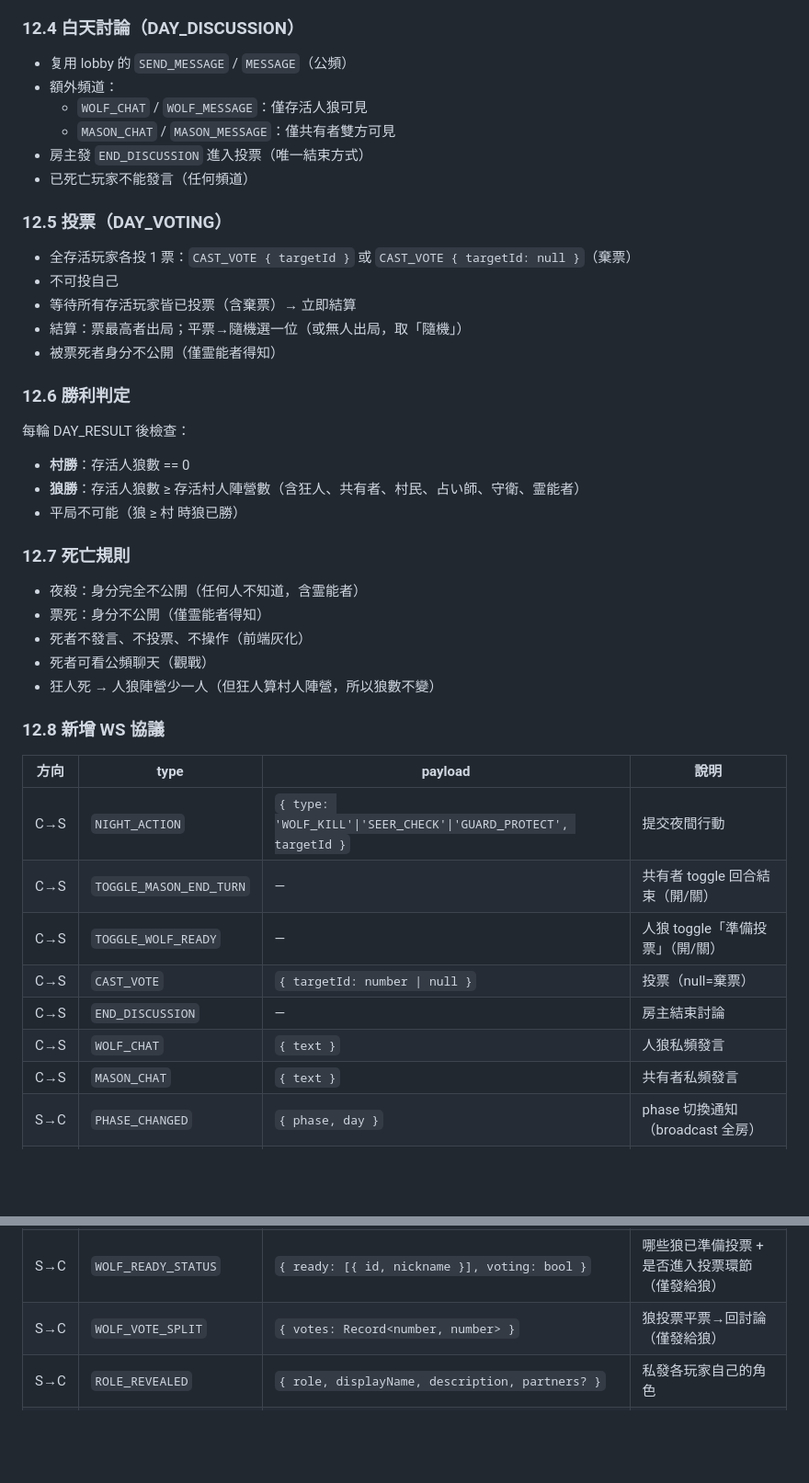
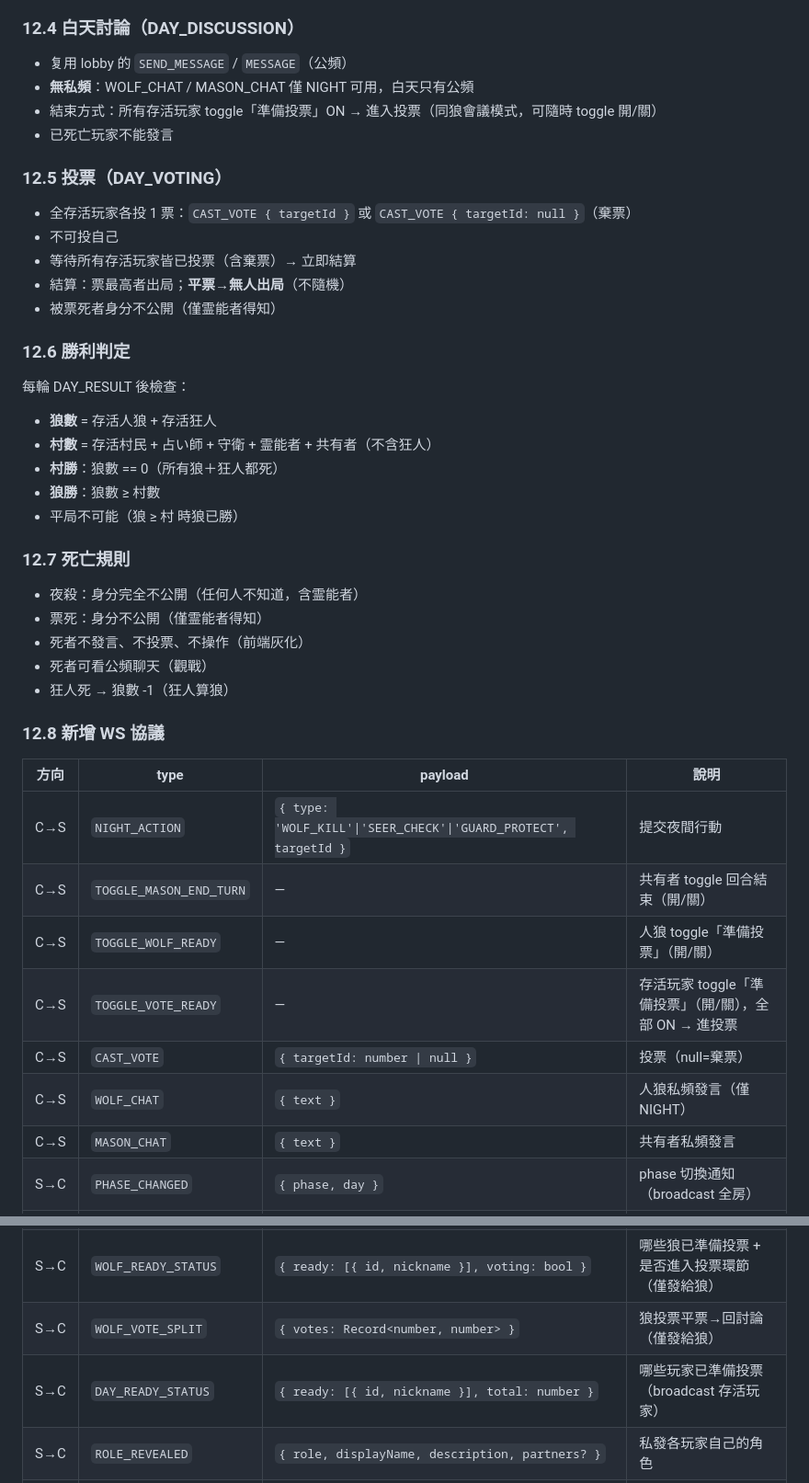
Before and after one commit to mille22554/WolfGame, a Markdown page: docs/ubuntu-spec.md, 2 parts joined by grey strips. Shown at 92% size. Drawn GitHub-style; blank space fills up the shorter version.

Commit message:
docs: spec 白天討論/投票/勝利判定修正
- 白天討論：移除 WOLF_CHAT/MASON_CHAT（僅 NIGHT 可用）
- 結束方式：所有存活玩家 toggle 準備投票（非房主 END_DISCUSSION）
- 平票→無人出局（不隨機）
- 狂人算狼：狼數=狼+狂人，村數=其他
- WS：移除 END_DISCUSSION，新增 TOGGLE_VOTE_READY + DAY_READY_STATUS

```diff
--- a/docs/ubuntu-spec.md
+++ b/docs/ubuntu-spec.md
@@ -269,25 +269,25 @@ LOBBY ──(START_GAME)──► ROLE_REVEAL ──(10s)──► NIGHT
 ### 12.4 白天討論（DAY_DISCUSSION）
 
 - 复用 lobby 的 `SEND_MESSAGE` / `MESSAGE`（公頻）
-- 額外頻道：
-  - `WOLF_CHAT` / `WOLF_MESSAGE`：僅存活人狼可見
-  - `MASON_CHAT` / `MASON_MESSAGE`：僅共有者雙方可見
-- 房主發 `END_DISCUSSION` 進入投票（唯一結束方式）
-- 已死亡玩家不能發言（任何頻道）
+- **無私頻**：WOLF_CHAT / MASON_CHAT 僅 NIGHT 可用，白天只有公頻
+- 結束方式：所有存活玩家 toggle「準備投票」ON → 進入投票（同狼會議模式，可隨時 toggle 開/關）
+- 已死亡玩家不能發言
 
 ### 12.5 投票（DAY_VOTING）
 
 - 全存活玩家各投 1 票：`CAST_VOTE { targetId }` 或 `CAST_VOTE { targetId: null }`（棄票）
 - 不可投自己
 - 等待所有存活玩家皆已投票（含棄票）→ 立即結算
-- 結算：票最高者出局；平票→隨機選一位（或無人出局，取「隨機」）
+- 結算：票最高者出局；**平票→無人出局**（不隨機）
 - 被票死者身分不公開（僅霊能者得知）
 
 ### 12.6 勝利判定
 
 每輪 DAY_RESULT 後檢查：
-- **村勝**：存活人狼數 == 0
-- **狼勝**：存活人狼數 ≥ 存活村人陣營數（含狂人、共有者、村民、占い師、守衛、霊能者）
+- **狼數** = 存活人狼 + 存活狂人
+- **村數** = 存活村民 + 占い師 + 守衛 + 霊能者 + 共有者（不含狂人）
+- **村勝**：狼數 == 0（所有狼＋狂人都死）
+- **狼勝**：狼數 ≥ 村數
 - 平局不可能（狼 ≥ 村 時狼已勝）
 
 ### 12.7 死亡規則
@@ -296,7 +296,7 @@ LOBBY ──(START_GAME)──► ROLE_REVEAL ──(10s)──► NIGHT
 - 票死：身分不公開（僅霊能者得知）
 - 死者不發言、不投票、不操作（前端灰化）
 - 死者可看公頻聊天（觀戰）
-- 狂人死 → 人狼陣營少一人（但狂人算村人陣營，所以狼數不變）
+- 狂人死 → 狼數 -1（狂人算狼）
 
 ### 12.8 新增 WS 協議
 
@@ -305,15 +305,16 @@ LOBBY ──(START_GAME)──► ROLE_REVEAL ──(10s)──► NIGHT
 | C→S | `NIGHT_ACTION` | `{ type: 'WOLF_KILL'\|'SEER_CHECK'\|'GUARD_PROTECT', targetId }` | 提交夜間行動 |
 | C→S | `TOGGLE_MASON_END_TURN` | — | 共有者 toggle 回合結束（開/關） |
 | C→S | `TOGGLE_WOLF_READY` | — | 人狼 toggle「準備投票」（開/關） |
+| C→S | `TOGGLE_VOTE_READY` | — | 存活玩家 toggle「準備投票」（開/關），全部 ON → 進投票 |
 | C→S | `CAST_VOTE` | `{ targetId: number \| null }` | 投票（null=棄票） |
-| C→S | `END_DISCUSSION` | — | 房主結束討論 |
-| C→S | `WOLF_CHAT` | `{ text }` | 人狼私頻發言 |
+| C→S | `WOLF_CHAT` | `{ text }` | 人狼私頻發言（僅 NIGHT） |
 | C→S | `MASON_CHAT` | `{ text }` | 共有者私頻發言 |
 | S→C | `PHASE_CHANGED` | `{ phase, day }` | phase 切換通知（broadcast 全房） |
 | S→C | `NIGHT_STEP_CHANGED` | `{ step: 'guard'\|'mason'\|'wolf'\|'seer' }` | NIGHT 內部子步驟切換（broadcast） |
 | S→C | `MASON_END_TURN_STATUS` | `{ ended: [{ id, nickname }] }` | 哪些共有者已 toggle ON（僅發給共有者） |
 | S→C | `WOLF_READY_STATUS` | `{ ready: [{ id, nickname }], voting: bool }` | 哪些狼已準備投票 + 是否進入投票環節（僅發給狼） |
 | S→C | `WOLF_VOTE_SPLIT` | `{ votes: Record<number, number> }` | 狼投票平票→回討論（僅發給狼） |
+| S→C | `DAY_READY_STATUS` | `{ ready: [{ id, nickname }], total: number }` | 哪些玩家已準備投票（broadcast 存活玩家） |
 | S→C | `ROLE_REVEALED` | `{ role, displayName, description, partners? }` | 私發各玩家自己的角色 |
 | S→C | `NIGHT_RESULT` | `{ peacefulNight: bool, deaths: [{ id, nickname }] }` | 夜間結果（broadcast） |
 | S→C | `SEER_RESULT` | `{ targetId, nickname, result: 'villager'\|'werewolf' }` | 私發占い師 |
```
